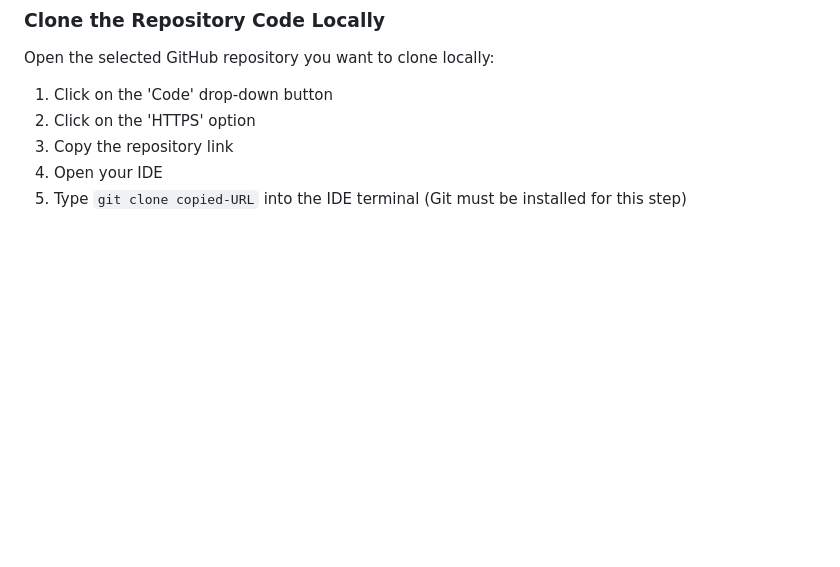
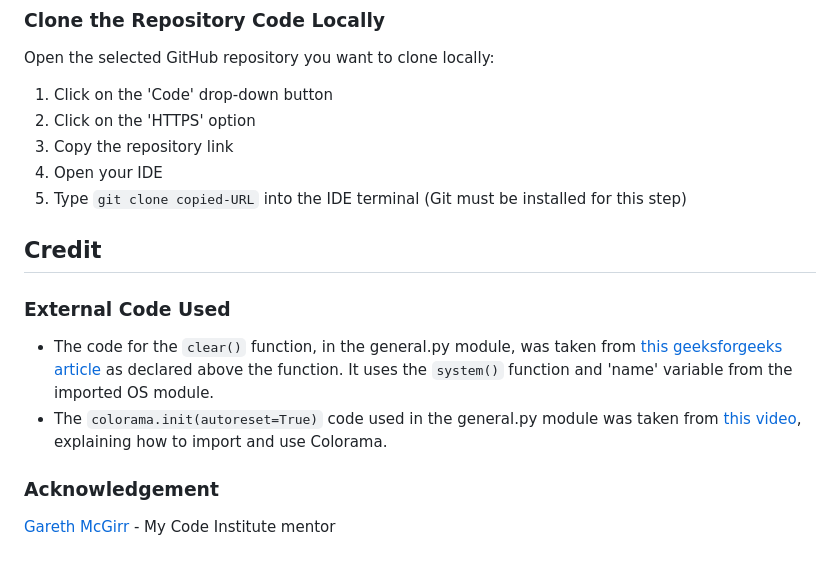
Before and after one commit to JackLamb99/portal-hunt, a Markdown page: README.md, the part around the change. Rendered like a GitHub page; blank space fills up the shorter version.

Commit message:
ADD Credit section to the README

```diff
--- a/README.md
+++ b/README.md
@@ -602,3 +602,14 @@ Open the selected GitHub repository you want to clone locally:
 3. Copy the repository link
 4. Open your IDE
 5. Type `git clone copied-URL` into the IDE terminal (Git must be installed for this step)
+
+## Credit
+
+### External Code Used
+
+* The code for the `clear()` function, in the general.py module, was taken from [this geeksforgeeks article](https://www.geeksforgeeks.org/clear-screen-python/) as declared above the function. It uses the `system()` function and 'name' variable from the imported OS module.
+* The `colorama.init(autoreset=True)` code used in the general.py module was taken from [this video](https://youtu.be/u51Zjlnui4Y?si=qdZ9Isr-VsmDAddC), explaining how to import and use Colorama.
+
+### Acknowledgement
+
+[Gareth McGirr](https://github.com/Gareth-McGirr) - My Code Institute mentor
```
